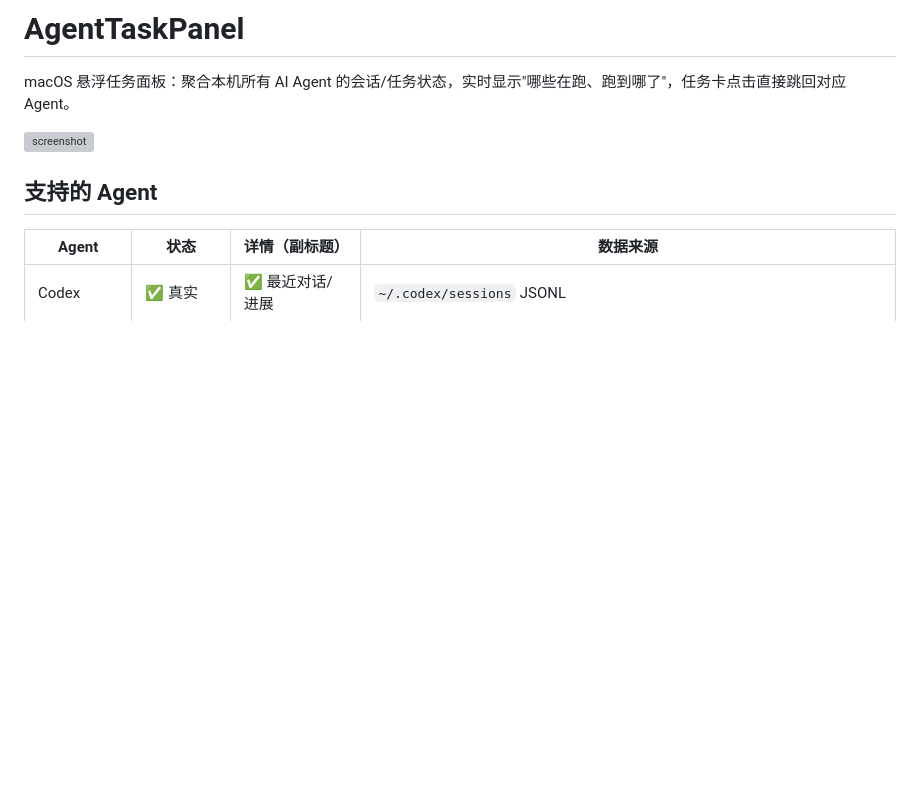
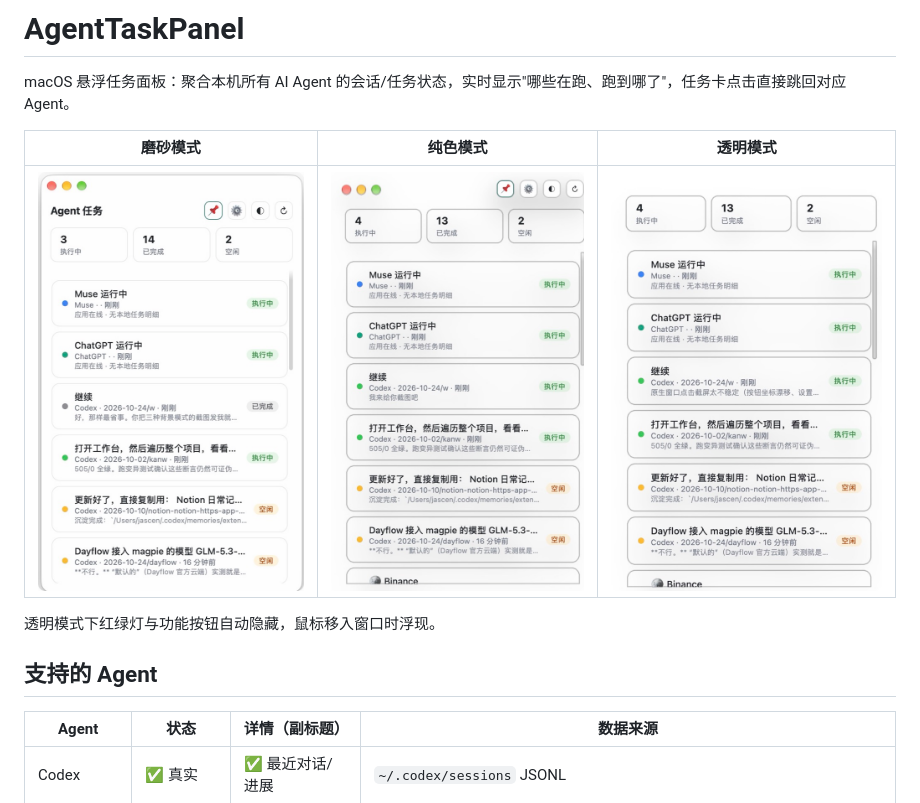
Before and after one commit to Jascenn/agent-task-panel, a Markdown page: README.md, the part around the change. GitHub-like rendering; pictures changed too: docs/screenshot-clear.jpg (added), docs/screenshot-frost.jpg (added), docs/screenshot-solid.jpg (added); blank space fills up the shorter version; grey boxes are pictures that could not be loaded.

Commit message:
Add screenshots for all three background modes to README

```diff
--- a/README.md
+++ b/README.md
@@ -2,7 +2,11 @@
 
 macOS 悬浮任务面板：聚合本机所有 AI Agent 的会话/任务状态，实时显示"哪些在跑、跑到哪了"，任务卡点击直接跳回对应 Agent。
 
-![screenshot](docs/screenshot.png)
+| 磨砂模式 | 纯色模式 | 透明模式 |
+|---|---|---|
+| ![磨砂](docs/screenshot-frost.jpg) | ![纯色](docs/screenshot-solid.jpg) | ![透明](docs/screenshot-clear.jpg) |
+
+透明模式下红绿灯与功能按钮自动隐藏，鼠标移入窗口时浮现。
 
 ## 支持的 Agent
 
```
